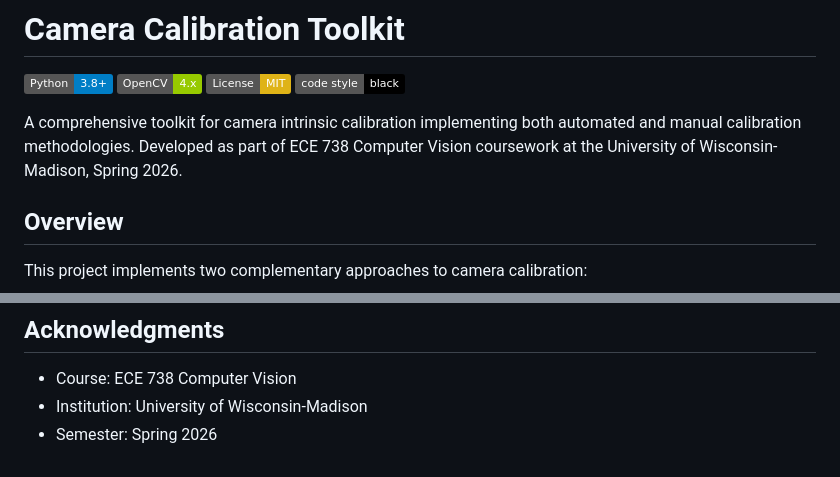
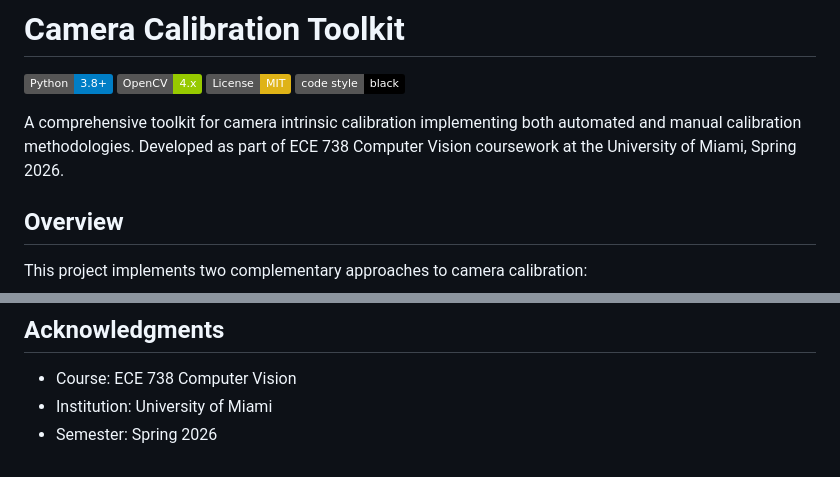
Before and after one commit to pstepanovum/camera-calibration-toolkit, a Markdown page: README.md, 2 parts joined by grey strips. GitHub-like rendering; badges without logos.

```diff
--- a/README.md
+++ b/README.md
@@ -5,7 +5,7 @@
 [![License](https://img.shields.io/badge/License-MIT-yellow.svg)](LICENSE)
 [![Code style: black](https://img.shields.io/badge/code%20style-black-000000.svg)](https://github.com/psf/black)
 
-A comprehensive toolkit for camera intrinsic calibration implementing both automated and manual calibration methodologies. Developed as part of ECE 738 Computer Vision coursework at the University of Wisconsin-Madison, Spring 2026.
+A comprehensive toolkit for camera intrinsic calibration implementing both automated and manual calibration methodologies. Developed as part of ECE 738 Computer Vision coursework at the University of Miami, Spring 2026.
 
 ## Overview
 
@@ -158,5 +158,5 @@ For questions or discussions regarding this project, please open an issue on Git
 ## Acknowledgments
 
 - Course: ECE 738 Computer Vision
-- Institution: University of Wisconsin-Madison
+- Institution: University of Miami
 - Semester: Spring 2026
```
